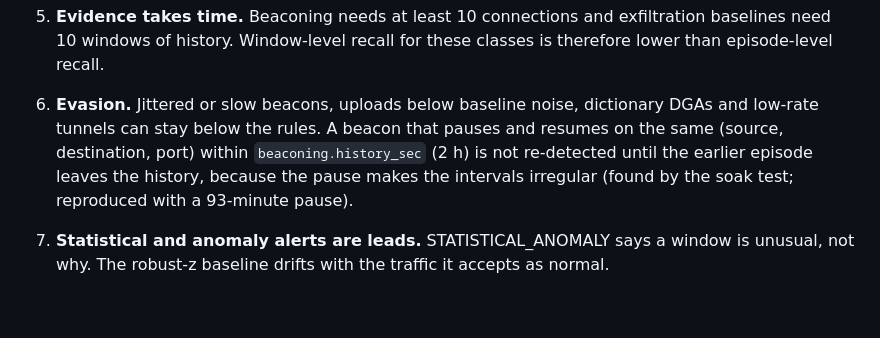
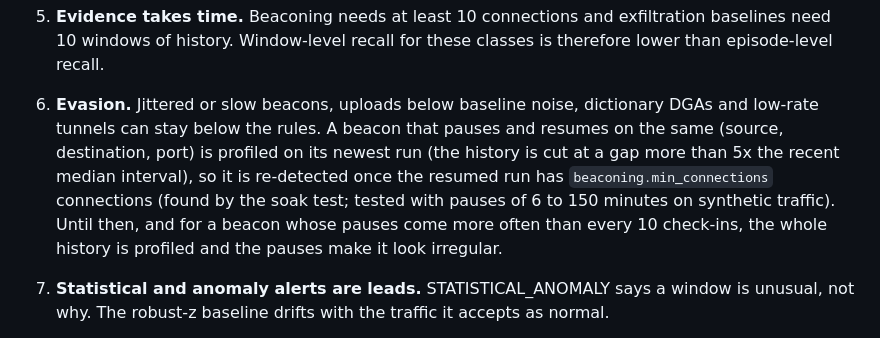
Before and after one commit to kvmohamed/UniShield, a Markdown page: docs/limitations.md, the part around the change. Drawn GitHub-style; blank space fills up the shorter version.

```diff
--- a/docs/limitations.md
+++ b/docs/limitations.md
@@ -40,10 +40,13 @@
    for these classes is therefore lower than episode-level recall.
 6. **Evasion.** Jittered or slow beacons, uploads below baseline noise,
    dictionary DGAs and low-rate tunnels can stay below the rules. A beacon
-   that pauses and resumes on the same (source, destination, port) within
-   `beaconing.history_sec` (2 h) is not re-detected until the earlier
-   episode leaves the history, because the pause makes the intervals
-   irregular (found by the soak test; reproduced with a 93-minute pause).
+   that pauses and resumes on the same (source, destination, port) is
+   profiled on its newest run (the history is cut at a gap more than 5x the
+   recent median interval), so it is re-detected once the resumed run has
+   `beaconing.min_connections` connections (found by the soak test; tested
+   with pauses of 6 to 150 minutes on synthetic traffic). Until then, and
+   for a beacon whose pauses come more often than every 10 check-ins, the
+   whole history is profiled and the pauses make it look irregular.
 7. **Statistical and anomaly alerts are leads.** STATISTICAL_ANOMALY says a
    window is unusual, not why. The robust-z baseline drifts with the traffic
    it accepts as normal.
```
Also changed, not shown: reports/soak_test.md (+3 -0 lines).
